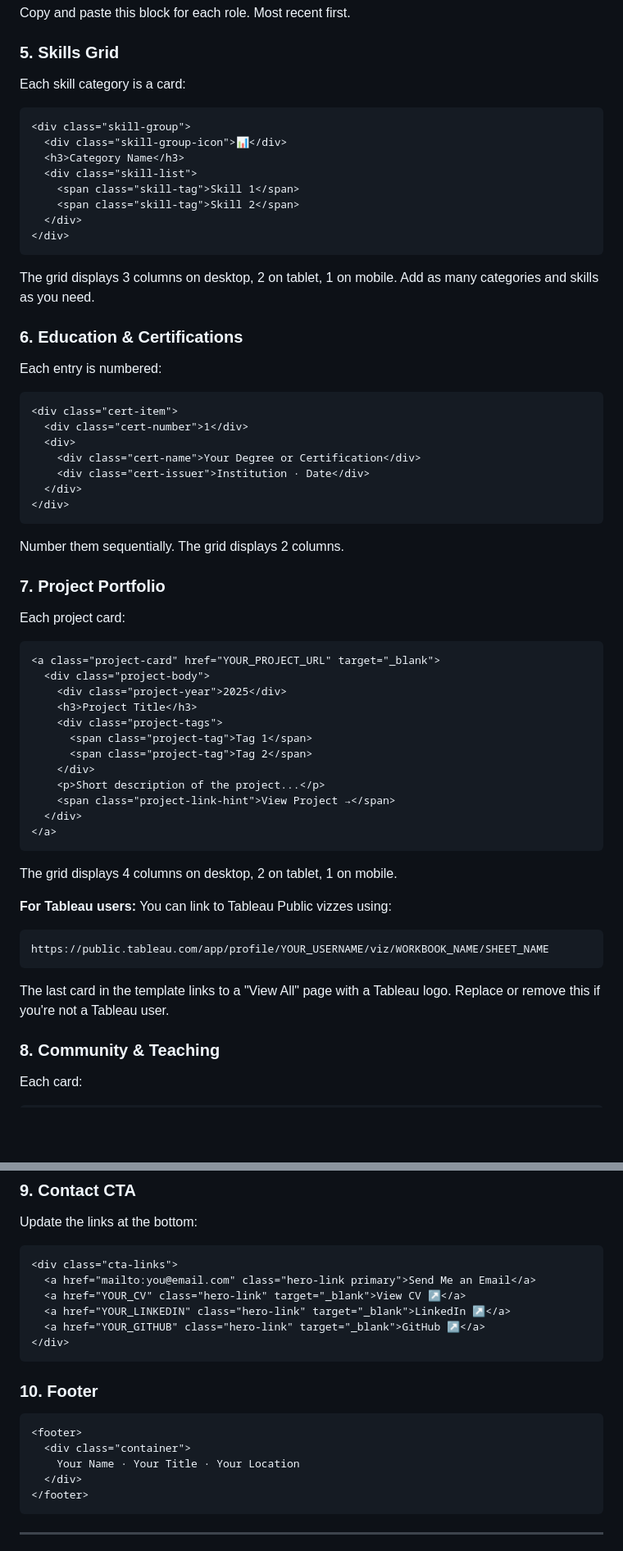
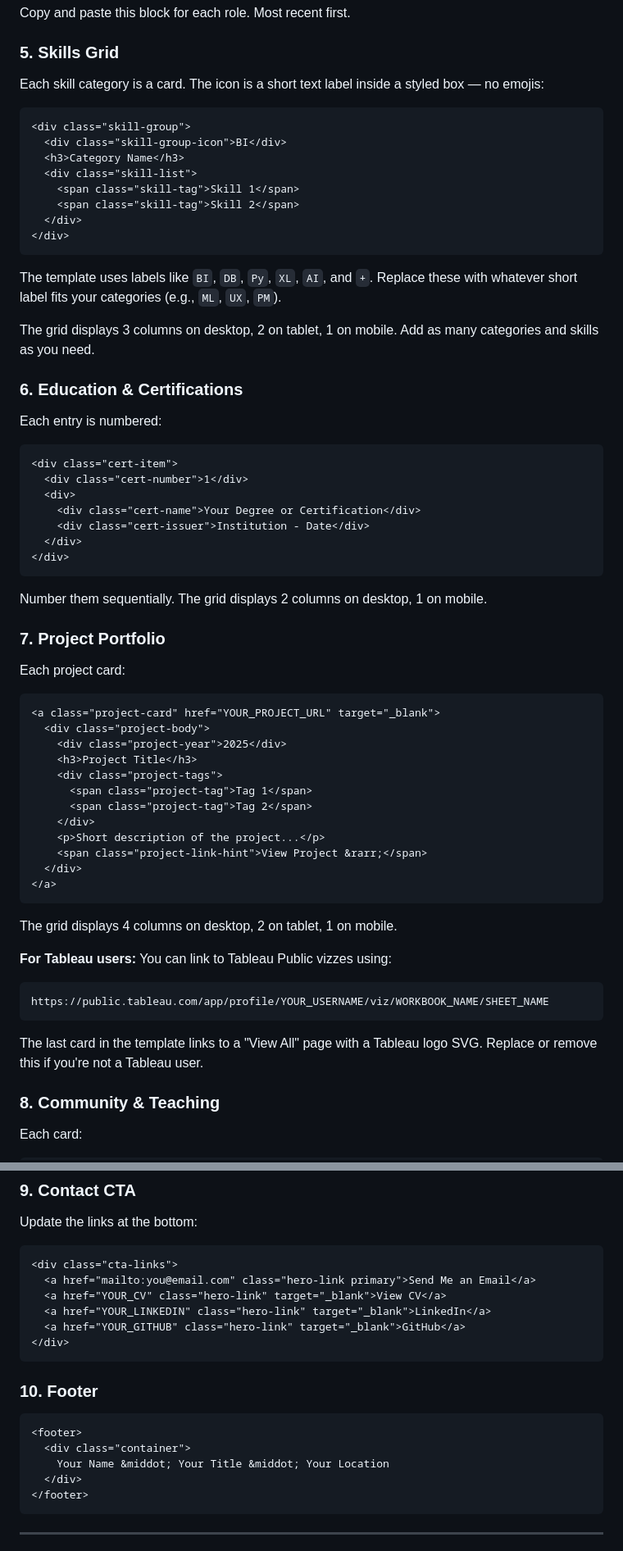
Before and after one commit to TobyTobi/Tobiloba-s-Portfolio, a Markdown page: README.md, 2 parts joined by grey strips. Shown at 82% size. Drawn GitHub-style; blank space fills up the shorter version.

````diff
--- a/README.md
+++ b/README.md
@@ -166,11 +177,11 @@ Copy and paste this block for each role. Most recent first.
 
 ### 5. Skills Grid
 
-Each skill category is a card:
+Each skill category is a card. The icon is a short text label inside a styled box — no emojis:
 
 ```html
 <div class="skill-group">
-  <div class="skill-group-icon">📊</div>
+  <div class="skill-group-icon">BI</div>
   <h3>Category Name</h3>
   <div class="skill-list">
     <span class="skill-tag">Skill 1</span>
@@ -178,6 +189,8 @@ Each skill category is a card:
   </div>
 </div>
 ```
+
+The template uses labels like `BI`, `DB`, `Py`, `XL`, `AI`, and `+`. Replace these with whatever short label fits your categories (e.g., `ML`, `UX`, `PM`).
 
 The grid displays 3 columns on desktop, 2 on tablet, 1 on mobile. Add as many categories and skills as you need.
 
@@ -190,12 +203,12 @@ Each entry is numbered:
   <div class="cert-number">1</div>
   <div>
     <div class="cert-name">Your Degree or Certification</div>
-    <div class="cert-issuer">Institution · Date</div>
+    <div class="cert-issuer">Institution - Date</div>
   </div>
 </div>
 ```
 
-Number them sequentially. The grid displays 2 columns.
+Number them sequentially. The grid displays 2 columns on desktop, 1 on mobile.
 
 ### 7. Project Portfolio
 
@@ -211,7 +224,7 @@ Each project card:
       <span class="project-tag">Tag 2</span>
     </div>
     <p>Short description of the project...</p>
-    <span class="project-link-hint">View Project →</span>
+    <span class="project-link-hint">View Project &rarr;</span>
   </div>
 </a>
 ```
@@ -223,7 +236,7 @@ The grid displays 4 columns on desktop, 2 on tablet, 1 on mobile.
 https://public.tableau.com/app/profile/YOUR_USERNAME/viz/WORKBOOK_NAME/SHEET_NAME
 ```
 
-The last card in the template links to a "View All" page with a Tableau logo. Replace or remove this if you're not a Tableau user.
+The last card in the template links to a "View All" page with a Tableau logo SVG. Replace or remove this if you're not a Tableau user.
 
 ### 8. Community & Teaching
 
@@ -246,9 +259,9 @@ Update the links at the bottom:
 ```html
 <div class="cta-links">
   <a href="mailto:you@email.com" class="hero-link primary">Send Me an Email</a>
-  <a href="YOUR_CV" class="hero-link" target="_blank">View CV ↗</a>
-  <a href="YOUR_LINKEDIN" class="hero-link" target="_blank">LinkedIn ↗</a>
-  <a href="YOUR_GITHUB" class="hero-link" target="_blank">GitHub ↗</a>
+  <a href="YOUR_CV" class="hero-link" target="_blank">View CV</a>
+  <a href="YOUR_LINKEDIN" class="hero-link" target="_blank">LinkedIn</a>
+  <a href="YOUR_GITHUB" class="hero-link" target="_blank">GitHub</a>
 </div>
 ```
 
@@ -257,7 +270,7 @@ Update the links at the bottom:
 ```html
 <footer>
   <div class="container">
-    Your Name · Your Title · Your Location
+    Your Name &middot; Your Title &middot; Your Location
   </div>
 </footer>
 ```
````
Also changed, not shown: other parts of README.md (+38 -11 lines).
